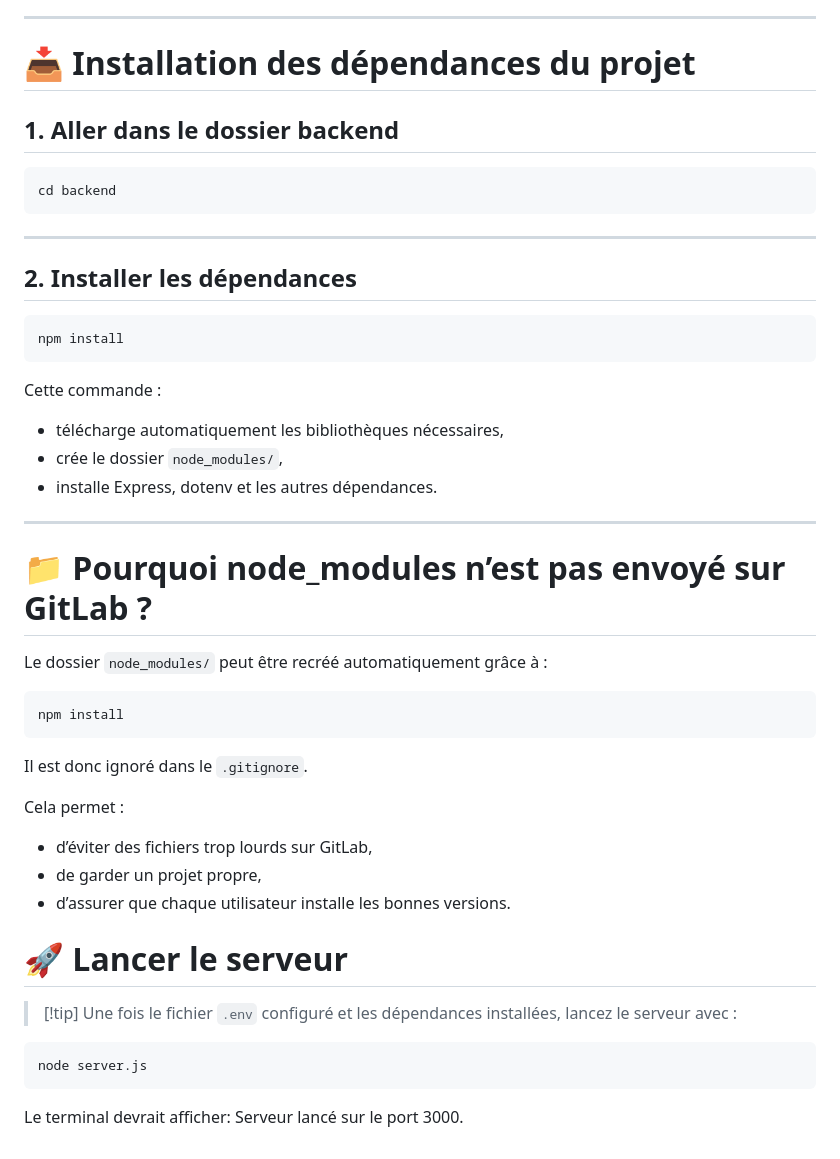
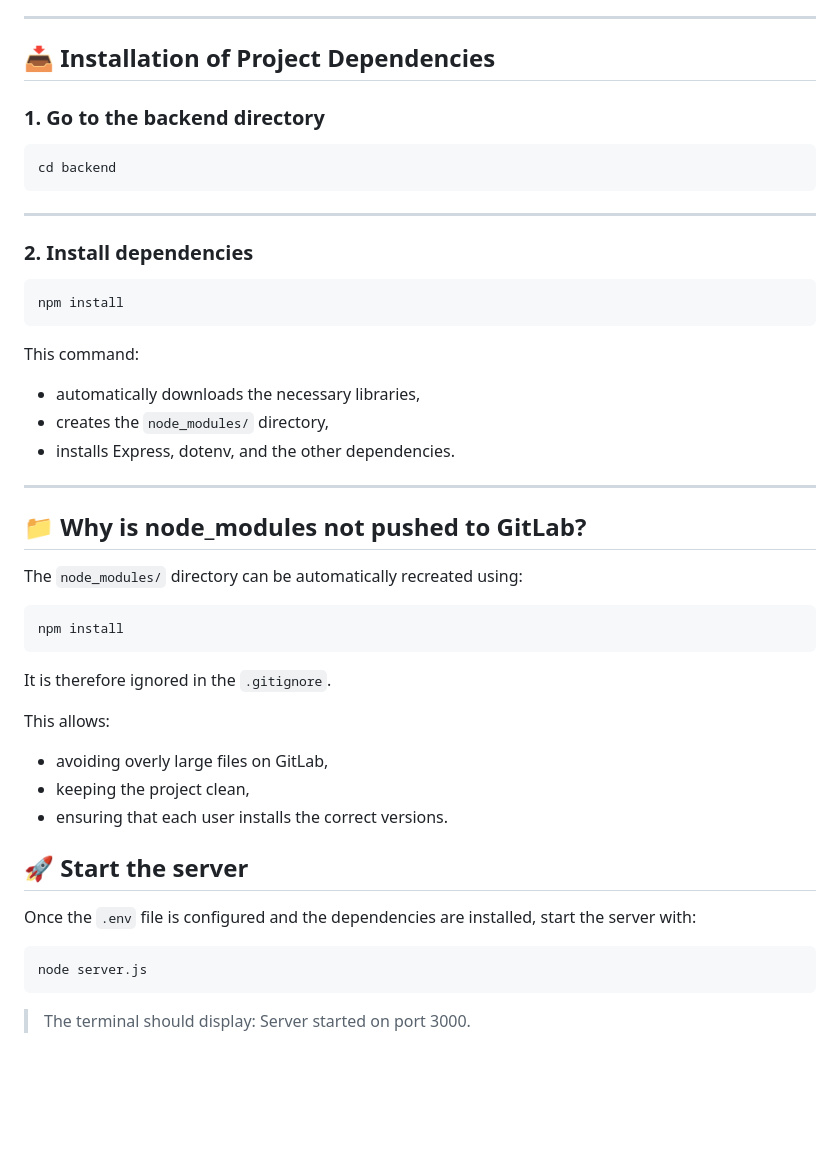
Before and after one commit to MathysFernandez/Deforest, a Markdown page: documentation/doc_api.md, the part around one of its changes. Drawn GitHub-style; blank space fills up the shorter version.

Commit message:
fix: translate doc_api  from french to english (2/2)
Updated headings in the API documentation for consistency and clarity.

````diff
--- a/documentation/doc_api.md
+++ b/documentation/doc_api.md
@@ -159,9 +159,9 @@ node -v
 
 ---
 
-# 📥 Installation des dépendances du projet
+## 📥 Installation of Project Dependencies
 
-## 1. Aller dans le dossier backend
+### 1. Go to the backend directory
 
 ```bash
 cd backend
@@ -169,41 +169,42 @@ cd backend
 
 ---
 
-## 2. Installer les dépendances
+### 2. Install dependencies
 
 ```bash
 npm install
 ```
 
-Cette commande :
-- télécharge automatiquement les bibliothèques nécessaires,
-- crée le dossier `node_modules/`,
-- installe Express, dotenv et les autres dépendances.
+This command:
+- automatically downloads the necessary libraries,
+- creates the `node_modules/` directory,
+- installs Express, dotenv, and the other dependencies.
 
 ---
 
-# 📁 Pourquoi node_modules n’est pas envoyé sur GitLab ?
+## 📁 Why is node_modules not pushed to GitLab?
 
-Le dossier `node_modules/` peut être recréé automatiquement grâce à :
+The `node_modules/` directory can be automatically recreated using:
 
 ```bash
 npm install
 ```
 
-Il est donc ignoré dans le `.gitignore`.
+It is therefore ignored in the `.gitignore`.
 
-Cela permet :
-- d’éviter des fichiers trop lourds sur GitLab,
-- de garder un projet propre,
-- d’assurer que chaque utilisateur installe les bonnes versions.
+This allows:
+- avoiding overly large files on GitLab,
+- keeping the project clean,
+- ensuring that each user installs the correct versions.
 
 
-# 🚀 Lancer le serveur
 
-> [!tip] Une fois le fichier `.env` configuré et les dépendances installées, lancez le serveur avec :
+## 🚀 Start the server
+
+Once the `.env` file is configured and the dependencies are installed, start the server with:
 
 ```bash
 node server.js
 ```
 
-Le terminal devrait afficher: Serveur lancé sur le port 3000.
+> The terminal should display: Server started on port 3000.
````
Also changed, not shown: other parts of documentation/doc_api.md (+17 -17 lines).
